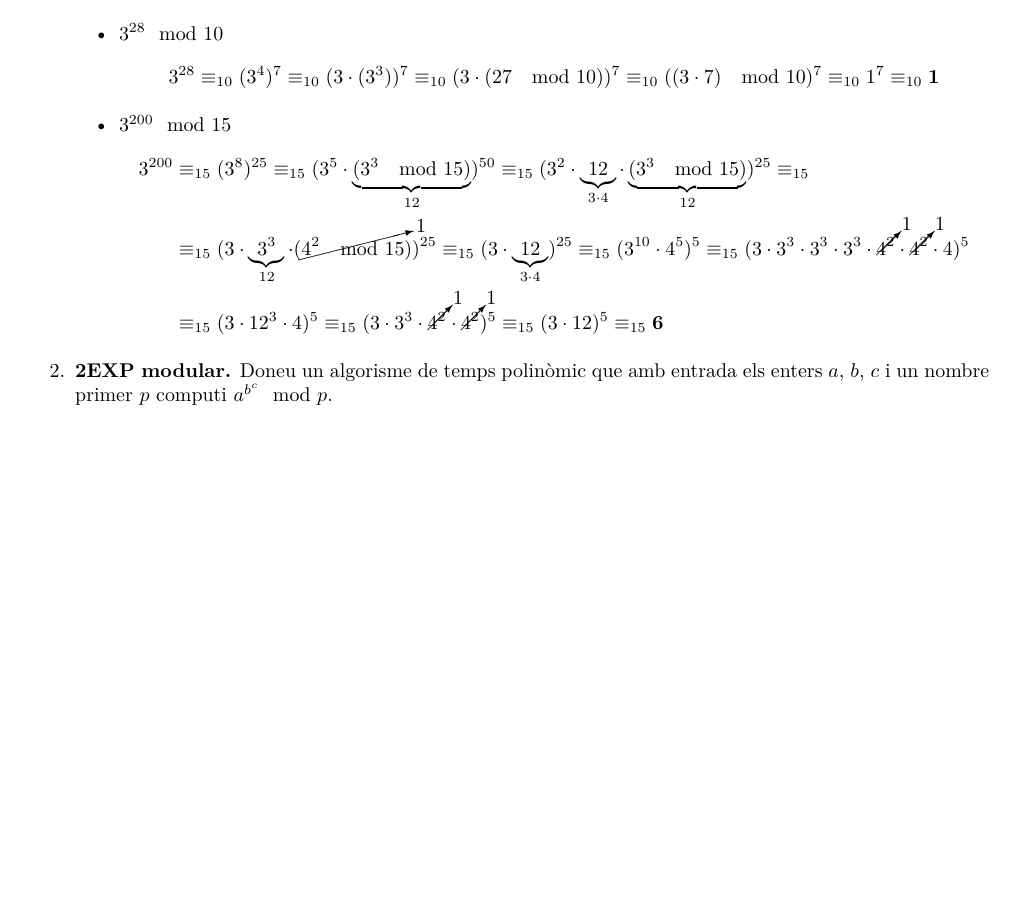
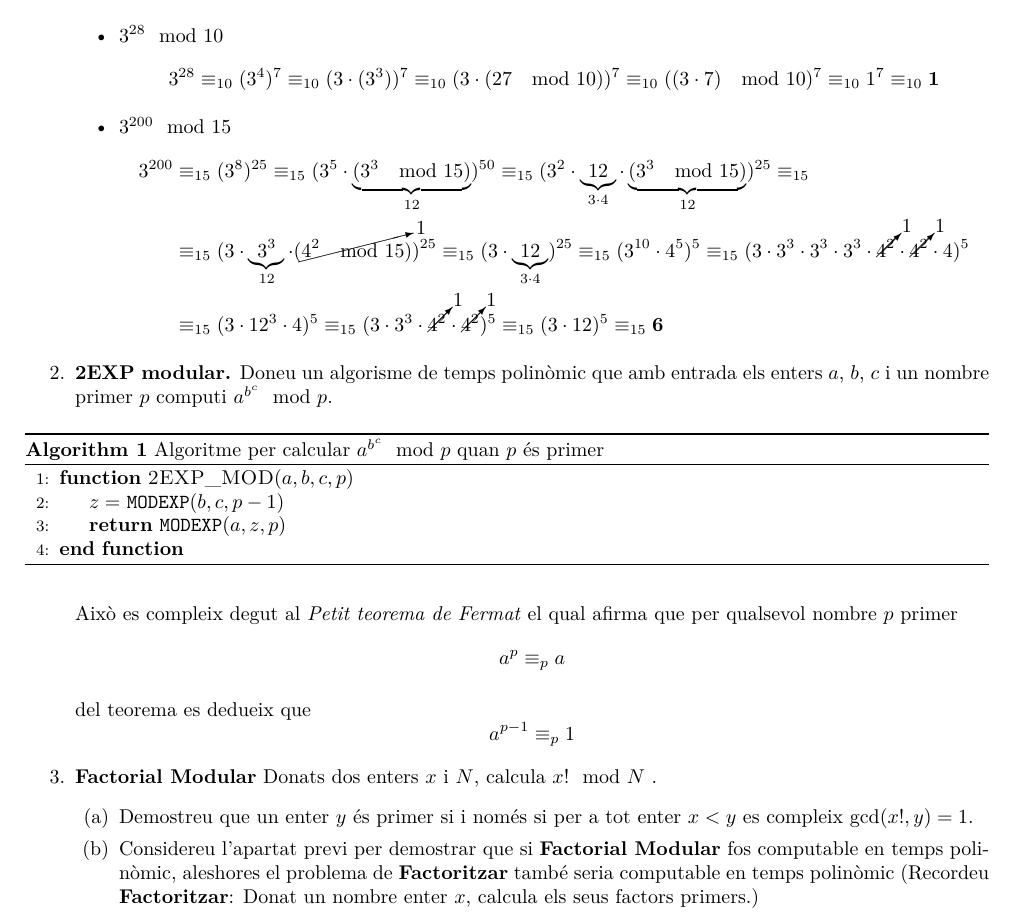
Before and after one commit to jmigual/AA, a LaTeX document (entrega_2/entrega_2.tex): part of the page, cut so that both start at the same text, the shorter picture padded with empty space. Compiled offline with XeLaTeX.

Commit message:
Acabar exercici 2

```diff
--- a/entrega_2/entrega_2.tex
+++ b/entrega_2/entrega_2.tex
@@ -2,8 +2,14 @@
 
 \usepackage[margin=2cm]{geometry}
 \usepackage{fontspec}
+\usepackage[catalan]{babel}
+
 \usepackage{amsfonts, amsmath}
 \usepackage{cancel}
+\usepackage{algorithm}
+\usepackage{algpseudocode}
+\usepackage{algorithmicx}
+\usepackage{float}
 
 \def\und#1{\underbrace{#1}}
 
@@ -36,5 +42,31 @@
 \end{itemize}
 \item \textbf{2EXP modular.} Doneu un algorisme de temps polinòmic que amb entrada els enters $a$, $b$, $c$ i un nombre primer $p$ computi $a^{b^c} \mod p$.
 
+\begin{algorithm}[H]
+	\caption{Algoritme per calcular $a^{b^c} \mod p$ quan $p$ és primer}
+	\begin{algorithmic}[1]
+		\Function{2EXP\_MOD}{$a, b, c, p$}
+			\State $z = $ \Call{\texttt{MODEXP}}{$b, c, p - 1$}
+			\State \Return \Call{\texttt{MODEXP}}{$a, z, p$}
+		\EndFunction
+	\end{algorithmic}
+\end{algorithm}
+
+Això es compleix degut al \emph{Petit teorema de Fermat} el qual afirma que per qualsevol nombre $p$ primer
+$$
+a^p \equiv_{p} a
+$$
+
+del teorema es dedueix que
+$$
+a^{p - 1} \equiv_{p} 1
+$$
+
+\item \textbf{Factorial Modular} Donats dos enters $x$ i $N$, calcula $x! \mod N$ .
+\begin{enumerate}
+	\item Demostreu que un enter $y$ és primer si i només si per a tot enter $x < y$ es compleix $\gcd(x!, y) = 1$.
+	\item Considereu l'apartat previ per demostrar que si \textbf{Factorial Modular} fos computable en temps polinòmic, aleshores el problema de \textbf{Factoritzar} també seria computable en temps polinòmic (Recordeu \textbf{Factoritzar}: Donat un nombre enter $x$, calcula els seus factors primers.)
+\end{enumerate}
+
 \end{enumerate}
 \end{document}
```
